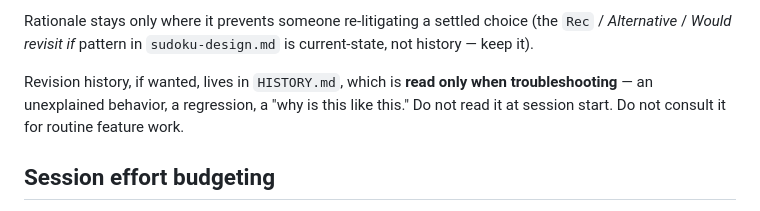
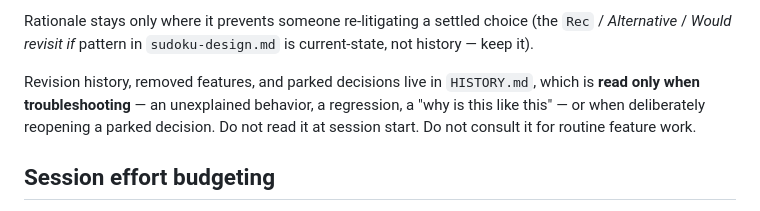
Before and after one commit to NoliCommoveri/Social-Sudoko, a Markdown page: CLAUDE.md, the part around the change. Drawn GitHub-style.

```diff
--- a/CLAUDE.md
+++ b/CLAUDE.md
@@ -27,9 +27,10 @@ Rationale stays only where it prevents someone re-litigating a settled choice
 (the `Rec` / *Alternative* / *Would revisit if* pattern in `sudoku-design.md` is
 current-state, not history — keep it).
 
-Revision history, if wanted, lives in `HISTORY.md`, which is **read only when
-troubleshooting** — an unexplained behavior, a regression, a "why is this like
-this." Do not read it at session start. Do not consult it for routine feature
+Revision history, removed features, and parked decisions live in `HISTORY.md`,
+which is **read only when troubleshooting** — an unexplained behavior, a
+regression, a "why is this like this" — or when deliberately reopening a parked
+decision. Do not read it at session start. Do not consult it for routine feature
 work.
 
 ## Session effort budgeting
```
Also changed, not shown: HISTORY.md (added, +58 -0 lines).
